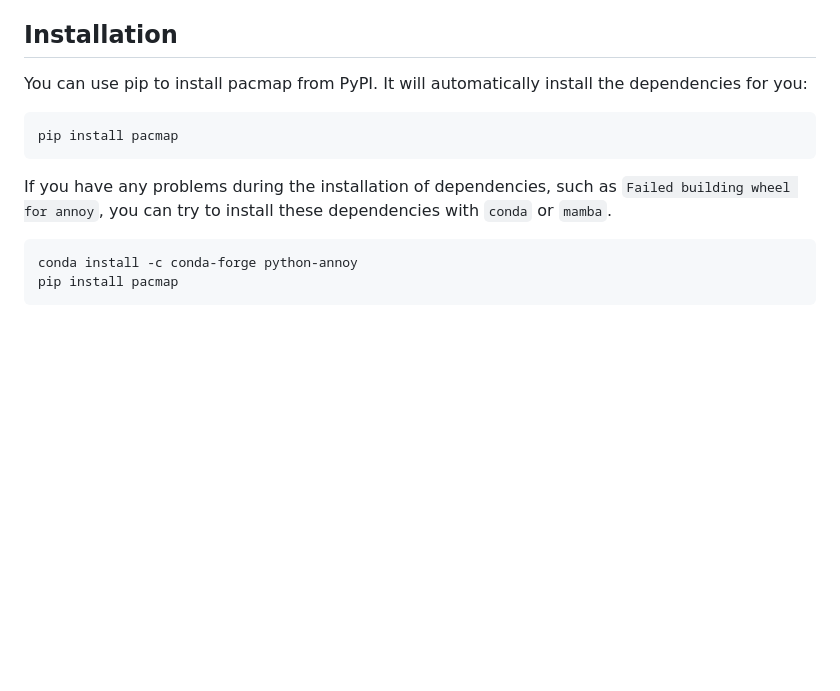
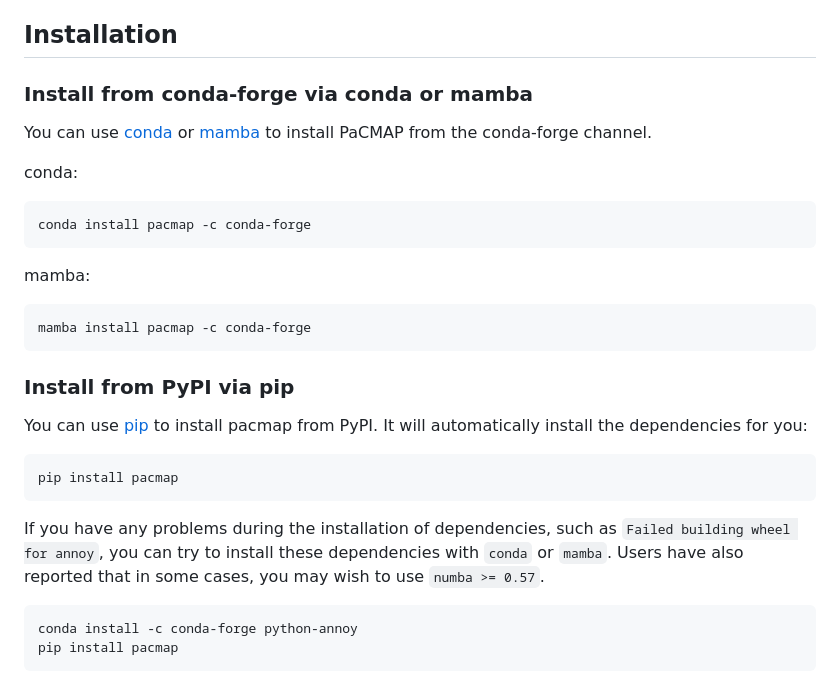
Before and after one commit to YingfanWang/PaCMAP, a Markdown page: README.md, the part around the change. Rendered like a GitHub page; blank space fills up the shorter version.

Commit message:
add conda install information and instruction on dependency failure

````diff
--- a/README.md
+++ b/README.md
@@ -46,7 +46,27 @@ Previous dimensionality reduction techniques focus on either local structure (e.
 
 ## Installation
 
-You can use pip to install pacmap from PyPI. It will automatically install the dependencies for you:
+### Install from conda-forge via conda or mamba
+
+You can use [conda](https://docs.conda.io/en/latest/) or [mamba](https://mamba.readthedocs.io/en/latest/index.html)
+to install PaCMAP from the conda-forge channel.
+
+conda:
+
+```bash
+conda install pacmap -c conda-forge
+```
+
+mamba:
+
+```bash
+mamba install pacmap -c conda-forge
+```
+
+### Install from PyPI via pip
+
+You can use [pip](https://pip.pypa.io/en/stable/) to install pacmap from PyPI.
+It will automatically install the dependencies for you:
 
 ```bash
 pip install pacmap
@@ -54,7 +74,8 @@ pip install pacmap
 
 If you have any problems during the installation of dependencies, such as
 `Failed building wheel for annoy`, you can try to install these dependencies
-with `conda` or `mamba`.
+with `conda` or `mamba`. Users have also reported that in some cases, you may
+wish to use `numba >= 0.57`.
 
 ```bash
 conda install -c conda-forge python-annoy
````
